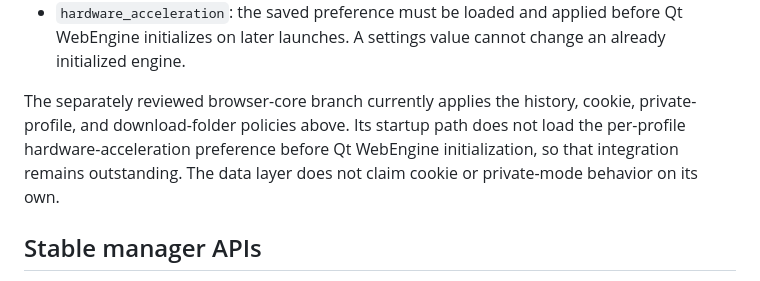
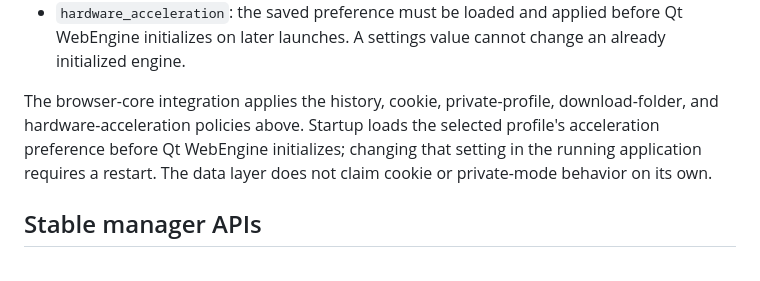
Before and after one commit to ArvinNotDev/pyqt-based-browser, a Markdown page: managers/INTEGRATION.md, the part around the change. GitHub-like rendering.

Commit message:
docs: reflect browser startup settings integration

```diff
--- a/managers/INTEGRATION.md
+++ b/managers/INTEGRATION.md
@@ -31,10 +31,10 @@ profile-switching code must apply runtime policies.
   before Qt WebEngine initializes on later launches. A settings value cannot
   change an already initialized engine.
 
-The separately reviewed browser-core branch currently applies the history,
-cookie, private-profile, and download-folder policies above. Its startup path
-does not load the per-profile hardware-acceleration preference before Qt
-WebEngine initialization, so that integration remains outstanding. The data
+The browser-core integration applies the history, cookie, private-profile,
+download-folder, and hardware-acceleration policies above. Startup loads the
+selected profile's acceleration preference before Qt WebEngine initializes;
+changing that setting in the running application requires a restart. The data
 layer does not claim cookie or private-mode behavior on its own.
 
 ## Stable manager APIs
```
